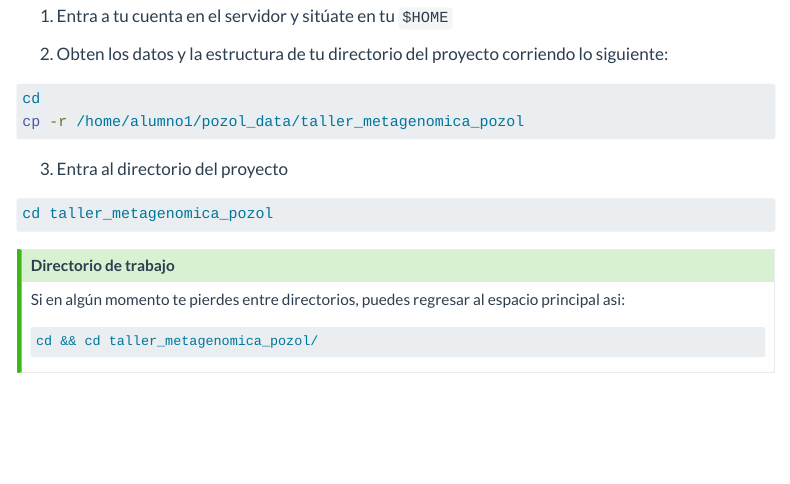
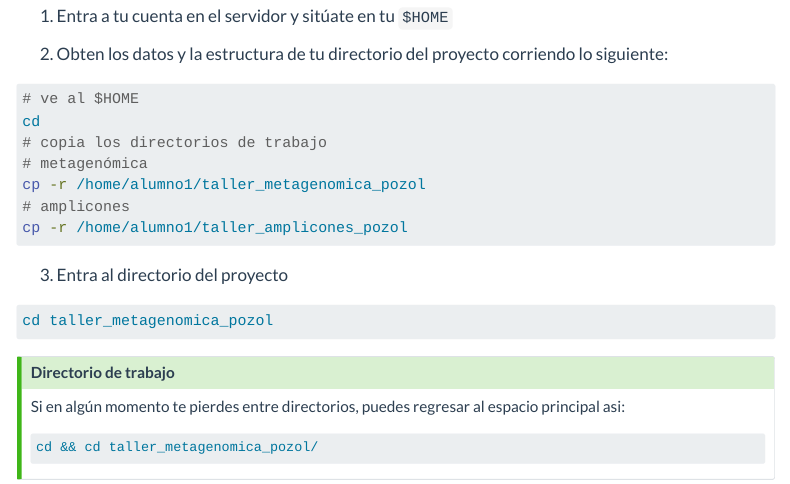
Before and after one commit to DianaOaxaca/Microbioma_del_pozol, a Quarto document (Project.qmd): the page in a window 1100 px wide, from 280 px down. Rendered offline with R 4.5, knitr and Pandoc in place of Quarto, with nearby package versions; menus at the side of the page are left out.

Commit message:
update project

````diff
--- a/Project.qmd
+++ b/Project.qmd
@@ -19,8 +19,13 @@ title: "Preparemos todo para el proyecto"
 2.  Obten los datos y la estructura de tu directorio del proyecto corriendo lo siguiente:
 
 ``` bash
+# ve al $HOME
 cd
-cp -r /home/alumno1/pozol_data/taller_metagenomica_pozol
+# copia los directorios de trabajo
+# metagenómica
+cp -r /home/alumno1/taller_metagenomica_pozol
+# amplicones
+cp -r /home/alumno1/taller_amplicones_pozol
 ```
 
 3.  Entra al directorio del proyecto
--- a/_quarto.yml
+++ b/_quarto.yml
@@ -13,7 +13,7 @@ website:
   navbar:
     left:
       - href: index.qmd
-        text: TallerMetagenomasSureste
+        text: TallerMetagenomasCBF2023-2024-1251
       - href: about.qmd
         text: El pozol
       - href: Project.qmd
````
